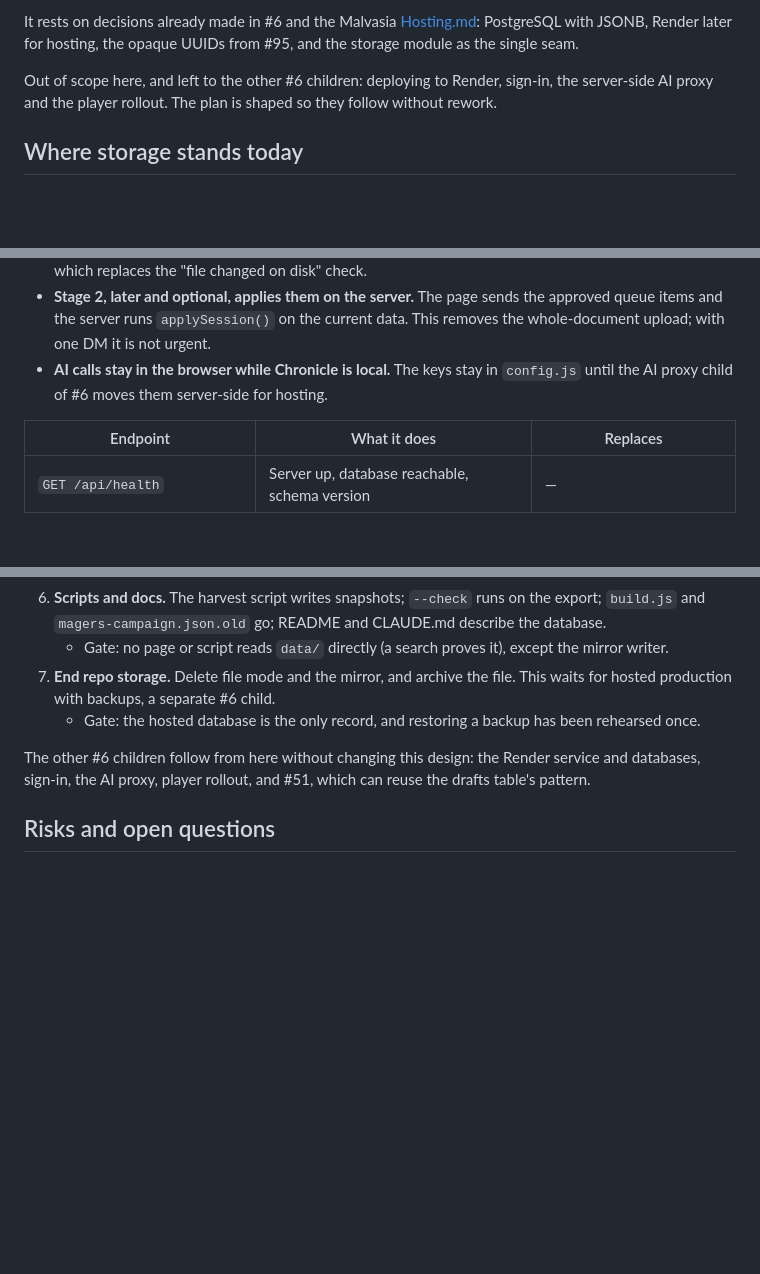
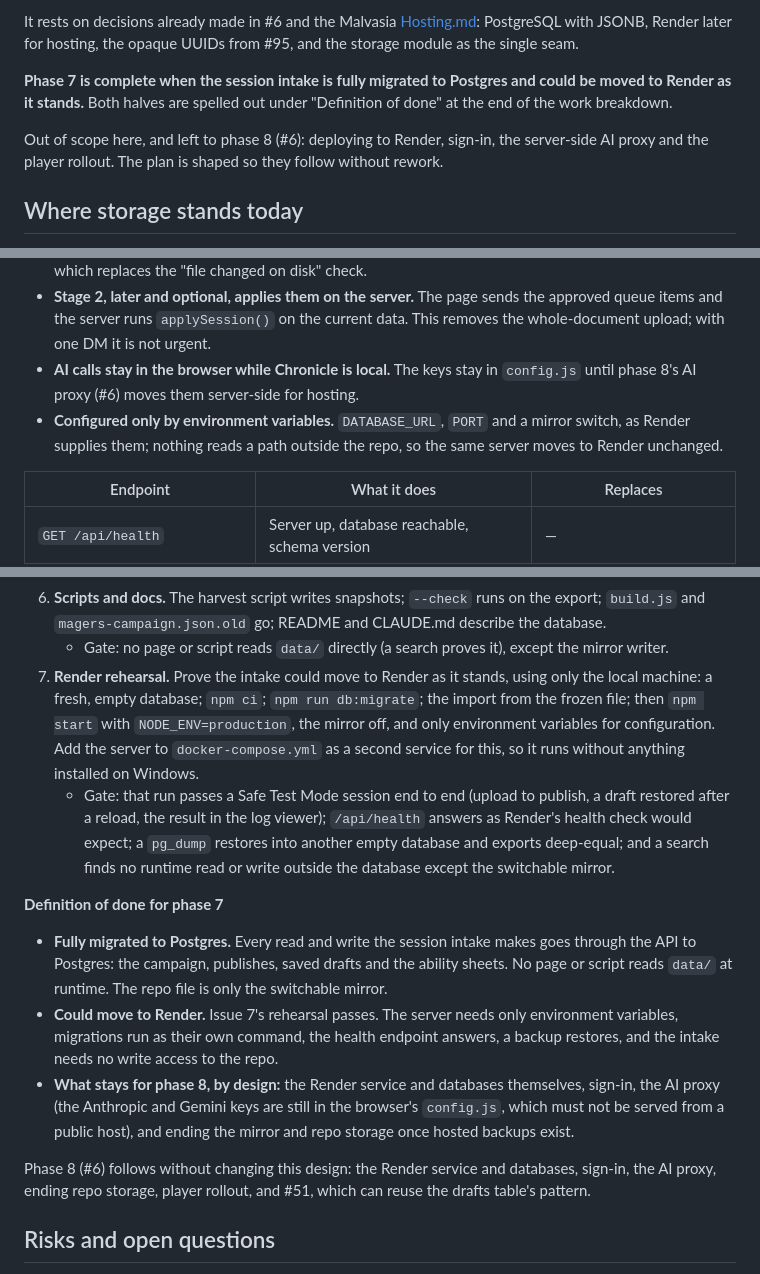
Before and after one commit to dgrimesii/Chronicle-MagersCampaign, a Markdown page: docs/postgres-migration.md, 3 parts joined by grey strips. Rendered like a GitHub page; blank space fills up the shorter version.

Commit message:
docs: define when phase 7 is done; add a Render rehearsal (#121)
Phase 7 is complete when the session intake is fully migrated to
Postgres and could move to Render as it stands. The plan gains a
"Definition of done" after the work breakdown, a seventh issue that
rehearses a Render-style run locally (fresh database, migrations,
import, production start with environment variables only and the
mirror off), and an "environment variables only" architecture rule.
Ending repo storage moves to phase 8 (#6), and the plan now names its
own epic, #121.

Co-Authored-By: Claude Opus 5.5 <noreply@anthropic.com>
Claude-Session: https://claude.ai/code/session_013L6aZSkjXYwWo3s6w6RBh5

```diff
--- a/docs/postgres-migration.md
+++ b/docs/postgres-migration.md
@@ -18,7 +18,9 @@ What this plan delivers, in order:
 
 It rests on decisions already made in #6 and the Malvasia [Hosting.md](https://github.com/dgrimesii/Malvasia-Plays-DCC/blob/main/_delivery/Hosting.md): PostgreSQL with JSONB, Render later for hosting, the opaque UUIDs from #95, and the storage module as the single seam.
 
-Out of scope here, and left to the other #6 children: deploying to Render, sign-in, the server-side AI proxy and the player rollout. The plan is shaped so they follow without rework.
+**Phase 7 is complete when the session intake is fully migrated to Postgres and could be moved to Render as it stands.** Both halves are spelled out under "Definition of done" at the end of the work breakdown.
+
+Out of scope here, and left to phase 8 (#6): deploying to Render, sign-in, the server-side AI proxy and the player rollout. The plan is shaped so they follow without rework.
 
 ## Where storage stands today
 
@@ -75,7 +77,8 @@ flowchart LR
 - **The API keeps the store's contract.** `loadCampaign()` still returns the raw 5.0.1 JSON, so no page changes how it reads or normalises data.
 - **Stage 1 still applies publishes in the browser.** The page sends the new campaign and the version it was built on. The server writes the difference in one transaction, or refuses with 409 if the version moved, which replaces the "file changed on disk" check.
 - **Stage 2, later and optional, applies them on the server.** The page sends the approved queue items and the server runs `applySession()` on the current data. This removes the whole-document upload; with one DM it is not urgent.
-- **AI calls stay in the browser while Chronicle is local.** The keys stay in `config.js` until the AI proxy child of #6 moves them server-side for hosting.
+- **AI calls stay in the browser while Chronicle is local.** The keys stay in `config.js` until phase 8's AI proxy (#6) moves them server-side for hosting.
+- **Configured only by environment variables.** `DATABASE_URL`, `PORT` and a mirror switch, as Render supplies them; nothing reads a path outside the repo, so the same server moves to Render unchanged.
 
 | Endpoint | What it does | Replaces |
 | --- | --- | --- |
@@ -188,10 +191,16 @@ Seven issues, each ending with a gate you can run, in the roadmap's style. Each
     - Gate: a reload in the middle of step 4, after grid and passage edits, comes back exactly as it was.
 6. **Scripts and docs.** The harvest script writes snapshots; `--check` runs on the export; `build.js` and `magers-campaign.json.old` go; README and CLAUDE.md describe the database.
     - Gate: no page or script reads `data/` directly (a search proves it), except the mirror writer.
-7. **End repo storage.** Delete file mode and the mirror, and archive the file. This waits for hosted production with backups, a separate #6 child.
-    - Gate: the hosted database is the only record, and restoring a backup has been rehearsed once.
+7. **Render rehearsal.** Prove the intake could move to Render as it stands, using only the local machine: a fresh, empty database; `npm ci`; `npm run db:migrate`; the import from the frozen file; then `npm start` with `NODE_ENV=production`, the mirror off, and only environment variables for configuration. Add the server to `docker-compose.yml` as a second service for this, so it runs without anything installed on Windows.
+    - Gate: that run passes a Safe Test Mode session end to end (upload to publish, a draft restored after a reload, the result in the log viewer); `/api/health` answers as Render's health check would expect; a `pg_dump` restores into another empty database and exports deep-equal; and a search finds no runtime read or write outside the database except the switchable mirror.
 
-The other #6 children follow from here without changing this design: the Render service and databases, sign-in, the AI proxy, player rollout, and #51, which can reuse the drafts table's pattern.
+**Definition of done for phase 7**
+
+- **Fully migrated to Postgres.** Every read and write the session intake makes goes through the API to Postgres: the campaign, publishes, saved drafts and the ability sheets. No page or script reads `data/` at runtime. The repo file is only the switchable mirror.
+- **Could move to Render.** Issue 7's rehearsal passes. The server needs only environment variables, migrations run as their own command, the health endpoint answers, a backup restores, and the intake needs no write access to the repo.
+- **What stays for phase 8, by design:** the Render service and databases themselves, sign-in, the AI proxy (the Anthropic and Gemini keys are still in the browser's `config.js`, which must not be served from a public host), and ending the mirror and repo storage once hosted backups exist.
+
+Phase 8 (#6) follows without changing this design: the Render service and databases, sign-in, the AI proxy, ending repo storage, player rollout, and #51, which can reuse the drafts table's pattern.
 
 ## Risks and open questions
 
```
Also changed, not shown: other parts of docs/postgres-migration.md (+5 -4 lines).
